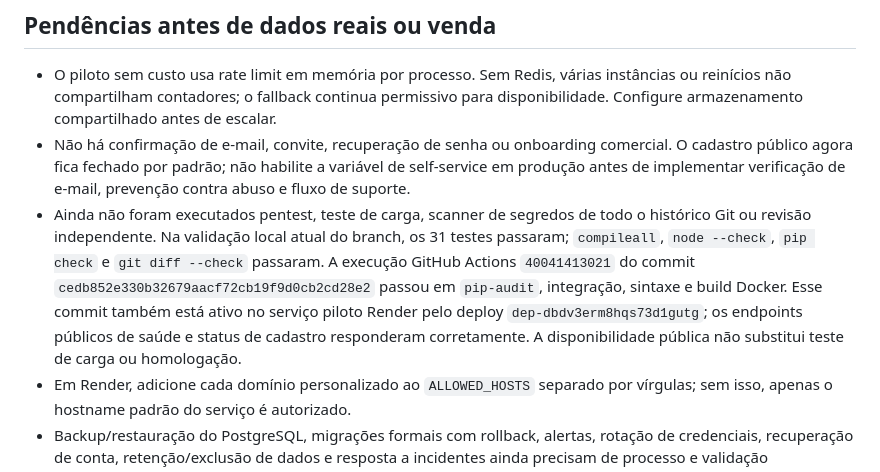
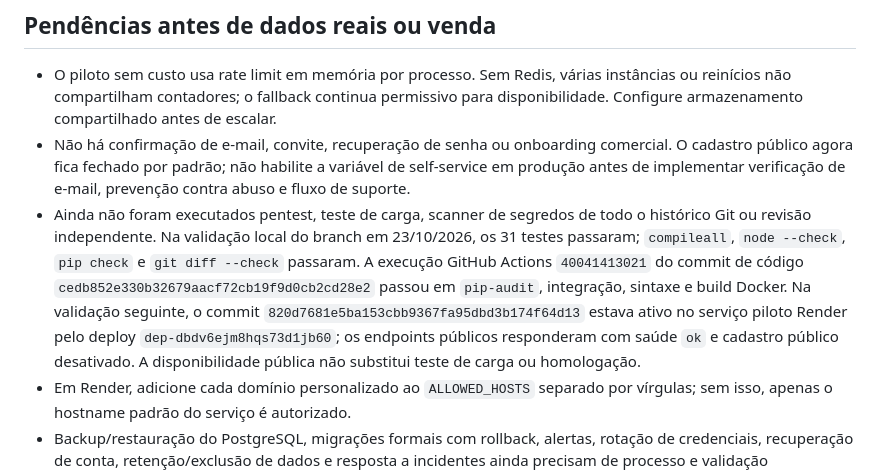
Before and after one commit to CHAMADOSTJSP/Hitech-VoltGuard, a Markdown page: SECURITY_REVIEW.md, the part around the change. Rendered like a GitHub page.

Commit message:
Refresh latest pilot deployment evidence

```diff
--- a/SECURITY_REVIEW.md
+++ b/SECURITY_REVIEW.md
@@ -34,7 +34,7 @@ Revisão do código e das dependências do branch `codex/commercial-readiness-au
 
 - O piloto sem custo usa rate limit em memória por processo. Sem Redis, várias instâncias ou reinícios não compartilham contadores; o fallback continua permissivo para disponibilidade. Configure armazenamento compartilhado antes de escalar.
 - Não há confirmação de e-mail, convite, recuperação de senha ou onboarding comercial. O cadastro público agora fica fechado por padrão; não habilite a variável de self-service em produção antes de implementar verificação de e-mail, prevenção contra abuso e fluxo de suporte.
-- Ainda não foram executados pentest, teste de carga, scanner de segredos de todo o histórico Git ou revisão independente. Na validação local atual do branch, os 31 testes passaram; `compileall`, `node --check`, `pip check` e `git diff --check` passaram. A execução GitHub Actions `40041413021` do commit `cedb852e330b32679aacf72cb19f9d0cb2cd28e2` passou em `pip-audit`, integração, sintaxe e build Docker. Esse commit também está ativo no serviço piloto Render pelo deploy `dep-dbdv3erm8hqs73d1gutg`; os endpoints públicos de saúde e status de cadastro responderam corretamente. A disponibilidade pública não substitui teste de carga ou homologação.
+- Ainda não foram executados pentest, teste de carga, scanner de segredos de todo o histórico Git ou revisão independente. Na validação local do branch em 23/10/2026, os 31 testes passaram; `compileall`, `node --check`, `pip check` e `git diff --check` passaram. A execução GitHub Actions `40041413021` do commit de código `cedb852e330b32679aacf72cb19f9d0cb2cd28e2` passou em `pip-audit`, integração, sintaxe e build Docker. Na validação seguinte, o commit `820d7681e5ba153cbb9367fa95dbd3b174f64d13` estava ativo no serviço piloto Render pelo deploy `dep-dbdv6ejm8hqs73d1jb60`; os endpoints públicos responderam com saúde `ok` e cadastro público desativado. A disponibilidade pública não substitui teste de carga ou homologação.
 - Em Render, adicione cada domínio personalizado ao `ALLOWED_HOSTS` separado por vírgulas; sem isso, apenas o hostname padrão do serviço é autorizado.
 - Backup/restauração do PostgreSQL, migrações formais com rollback, alertas, rotação de credenciais, recuperação de conta, retenção/exclusão de dados e resposta a incidentes ainda precisam de processo e validação operacional.
 - A telemetria Modbus ainda precisa ser validada com o modelo/firmware do medidor em laboratório. Não conecte esta aplicação a funções de comando, proteção ou intertravamento e não declare conformidade NR-10, IEC 62443 ou LGPD com base nesta revisão.
```
